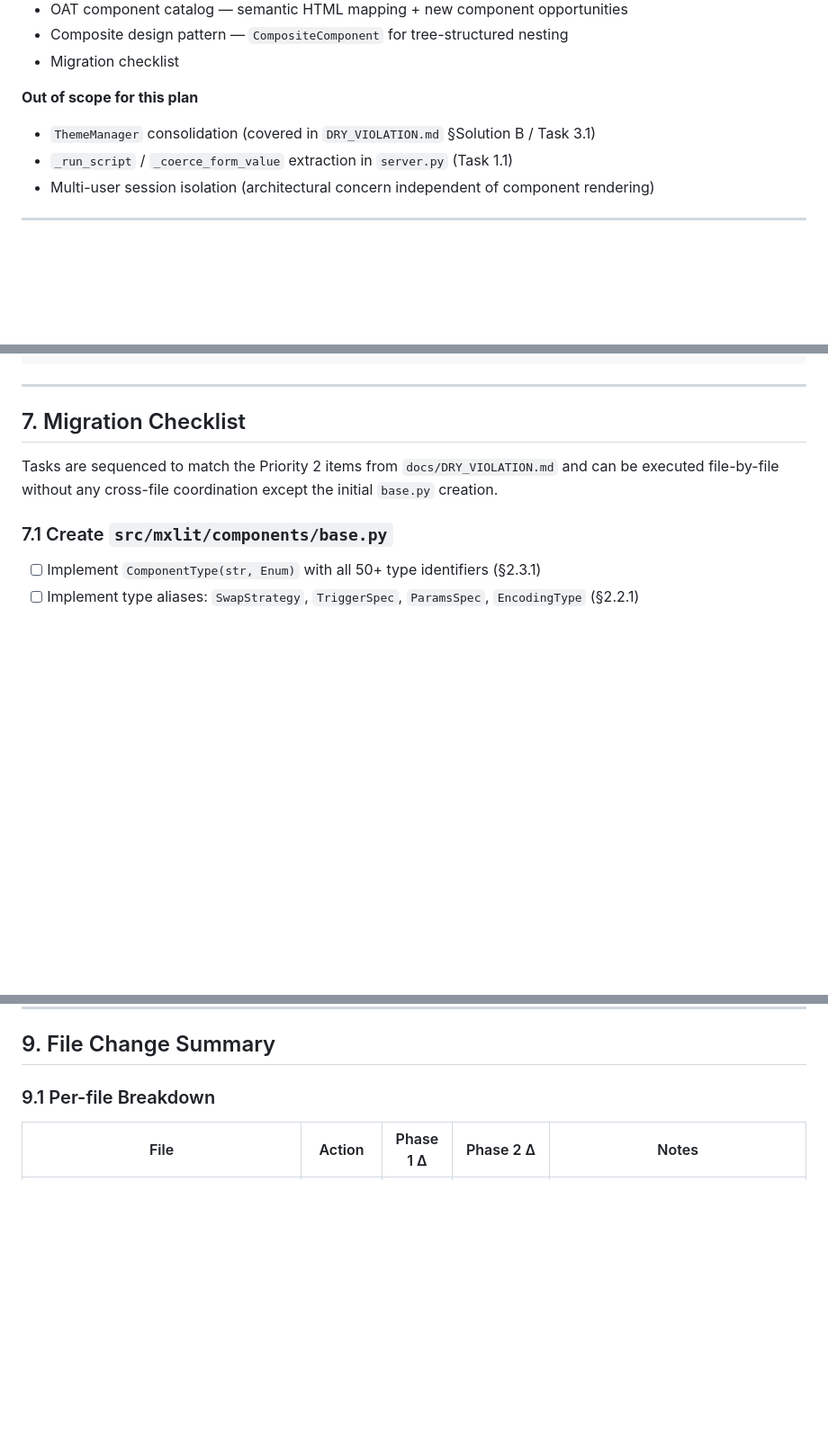
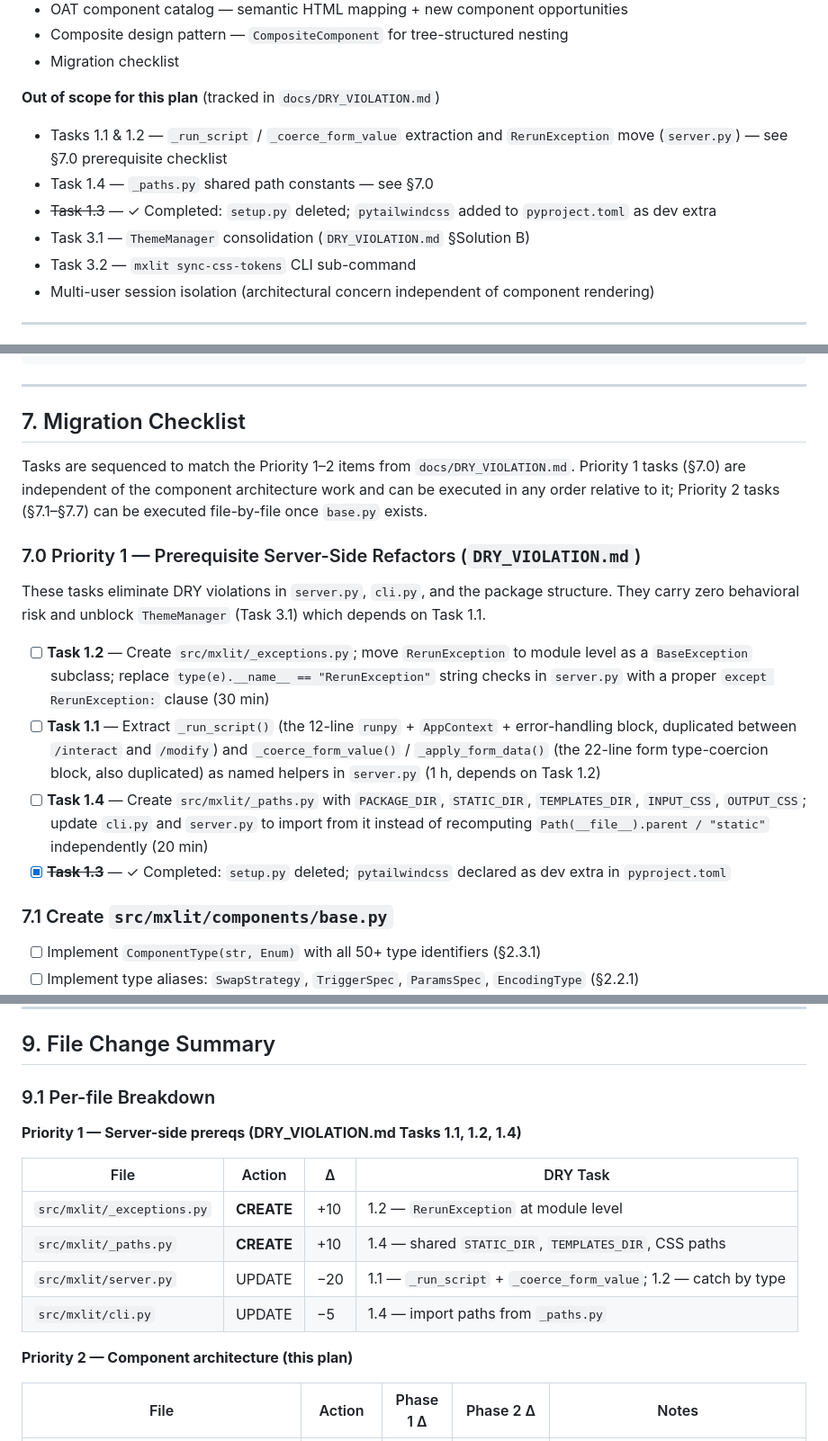
Before and after one commit to kalpi-4/mxlit, a Markdown page: docs/PLAN.md, 3 parts joined by grey strips. Shown at 90% size. Rendered like a GitHub page; blank space fills up the shorter version.

Commit message:
Updated plan

```diff
--- a/docs/PLAN.md
+++ b/docs/PLAN.md
@@ -93,10 +93,13 @@ automatically inside the class.
 - Composite design pattern — `CompositeComponent` for tree-structured nesting
 - Migration checklist
 
-**Out of scope for this plan**
-
-- `ThemeManager` consolidation (covered in `DRY_VIOLATION.md` §Solution B / Task 3.1)
-- `_run_script` / `_coerce_form_value` extraction in `server.py` (Task 1.1)
+**Out of scope for this plan** (tracked in `docs/DRY_VIOLATION.md`)
+
+- Tasks 1.1 & 1.2 — `_run_script` / `_coerce_form_value` extraction and `RerunException` move (`server.py`) — see §7.0 prerequisite checklist
+- Task 1.4 — `_paths.py` shared path constants — see §7.0
+- ~~Task 1.3~~ — ✓ Completed: `setup.py` deleted; `pytailwindcss` added to `pyproject.toml` as dev extra
+- Task 3.1 — `ThemeManager` consolidation (`DRY_VIOLATION.md` §Solution B)
+- Task 3.2 — `mxlit sync-css-tokens` CLI sub-command
 - Multi-user session isolation (architectural concern independent of component rendering)
 
 ---
@@ -2007,8 +2010,27 @@ def ContainerContextManager(container_type, **kwargs):
 
 ## 7. Migration Checklist
 
-Tasks are sequenced to match the Priority 2 items from `docs/DRY_VIOLATION.md` and can be
-executed file-by-file without any cross-file coordination except the initial `base.py` creation.
+Tasks are sequenced to match the Priority 1–2 items from `docs/DRY_VIOLATION.md`. Priority 1
+tasks (§7.0) are independent of the component architecture work and can be executed in any order
+relative to it; Priority 2 tasks (§7.1–§7.7) can be executed file-by-file once `base.py` exists.
+
+### 7.0 Priority 1 — Prerequisite Server-Side Refactors (`DRY_VIOLATION.md`)
+
+These tasks eliminate DRY violations in `server.py`, `cli.py`, and the package structure. They
+carry zero behavioral risk and unblock `ThemeManager` (Task 3.1) which depends on Task 1.1.
+
+- [ ] **Task 1.2** — Create `src/mxlit/_exceptions.py`; move `RerunException` to module level
+      as a `BaseException` subclass; replace `type(e).__name__ == "RerunException"` string checks
+      in `server.py` with a proper `except RerunException:` clause (30 min)
+- [ ] **Task 1.1** — Extract `_run_script()` (the 12-line `runpy` + `AppContext` + error-handling
+      block, duplicated between `/interact` and `/modify`) and `_coerce_form_value()` /
+      `_apply_form_data()` (the 22-line form type-coercion block, also duplicated) as named helpers
+      in `server.py` (1 h, depends on Task 1.2)
+- [ ] **Task 1.4** — Create `src/mxlit/_paths.py` with `PACKAGE_DIR`, `STATIC_DIR`,
+      `TEMPLATES_DIR`, `INPUT_CSS`, `OUTPUT_CSS`; update `cli.py` and `server.py` to import from
+      it instead of recomputing `Path(__file__).parent / "static"` independently (20 min)
+- [x] ~~**Task 1.3**~~ — ✓ Completed: `setup.py` deleted; `pytailwindcss` declared as dev extra in
+      `pyproject.toml`
 
 ### 7.1 Create `src/mxlit/components/base.py`
 
@@ -2125,6 +2147,17 @@ be updated to `className=`. Since mxlit is pre-1.0, this is within the normal se
 
 ### 9.1 Per-file Breakdown
 
+**Priority 1 — Server-side prereqs (DRY_VIOLATION.md Tasks 1.1, 1.2, 1.4)**
+
+| File | Action | Δ | DRY Task |
+|------|--------|---|----------|
+| `src/mxlit/_exceptions.py` | **CREATE** | +10 | 1.2 — `RerunException` at module level |
+| `src/mxlit/_paths.py` | **CREATE** | +10 | 1.4 — shared `STATIC_DIR`, `TEMPLATES_DIR`, CSS paths |
+| `src/mxlit/server.py` | UPDATE | −20 | 1.1 — `_run_script` + `_coerce_form_value`; 1.2 — catch by type |
+| `src/mxlit/cli.py` | UPDATE | −5 | 1.4 — import paths from `_paths.py` |
+
+**Priority 2 — Component architecture (this plan)**
+
 | File | Action | Phase 1 Δ | Phase 2 Δ | Notes |
 |------|--------|-----------|-----------|-------|
 | `src/mxlit/components/base.py` | **CREATE** | +280 | — | `ComponentType` enum (+80), `HtmxProps` full (+60), `OatProps` (+25), `BaseComponent` (+35), `CompositeComponent` (+40), `@component` (+20), `@widget_component` (+20) |
```
Also changed, not shown: other parts of docs/PLAN.md (+1 -1 lines).
